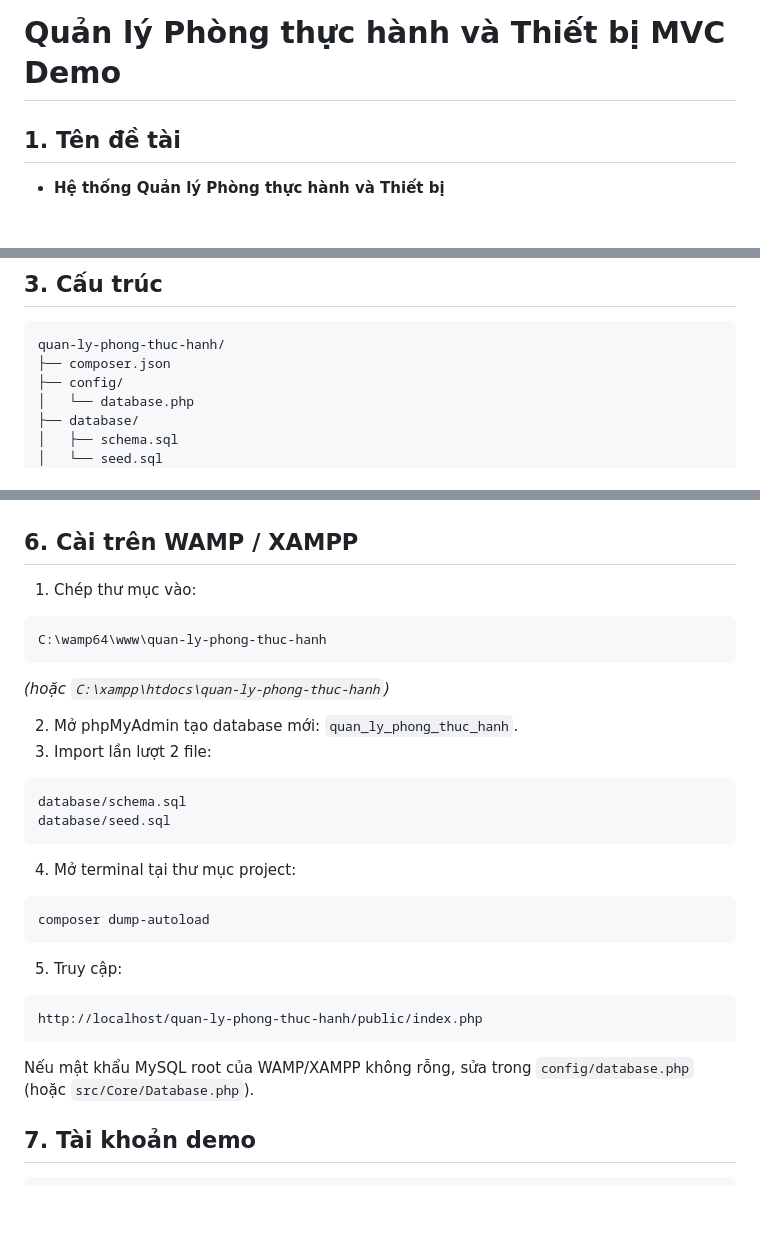
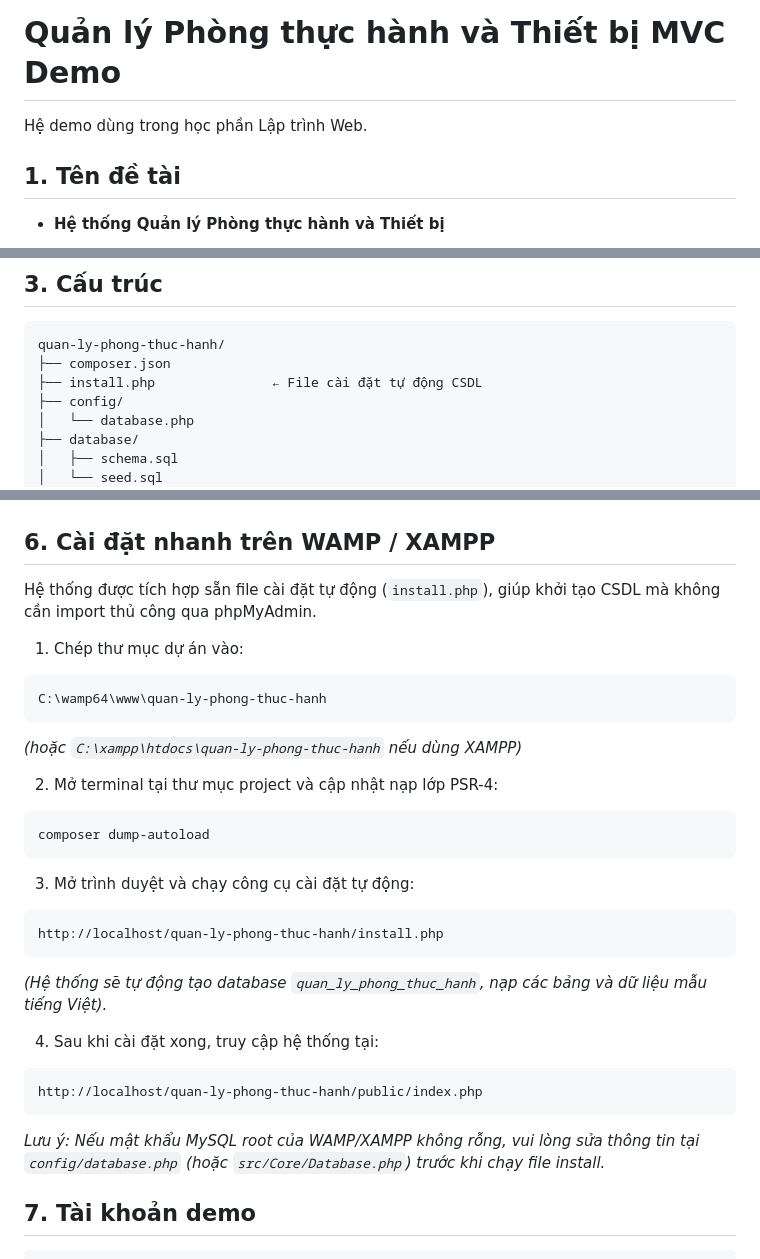
Before and after one commit to Hung-qwerty/quan-ly-phong-thuc-hanh, a Markdown page: README.md, 3 parts joined by grey strips. GitHub-like rendering; blank space fills up the shorter version.

Commit message:
Cập nhật readme

````diff
--- a/README.md
+++ b/README.md
@@ -1,4 +1,6 @@
 # Quản lý Phòng thực hành và Thiết bị MVC Demo
+
+Hệ demo dùng trong học phần Lập trình Web.
 
 ## 1. Tên đề tài
 * **Hệ thống Quản lý Phòng thực hành và Thiết bị**
@@ -17,6 +19,7 @@ Quản lý Phòng thực hành và Thiết bị là dự án được dùng đ
 ```text
 quan-ly-phong-thuc-hanh/
 ├── composer.json
+├── install.php               ← File cài đặt tự động CSDL
 ├── config/
 │   └── database.php
 ├── database/
@@ -63,36 +66,37 @@ quan-ly-phong-thuc-hanh/
 ## 5. Sơ đồ ERD Cơ sở dữ liệu
 ![Sơ đồ ERD hệ thống](./erd.png)
 
-## 6. Cài trên WAMP / XAMPP
+## 6. Cài đặt nhanh trên WAMP / XAMPP
 
-1. Chép thư mục vào:
+Hệ thống được tích hợp sẵn file cài đặt tự động (`install.php`), giúp khởi tạo CSDL mà không cần import thủ công qua phpMyAdmin.
+
+1. Chép thư mục dự án vào:
 
 ```text
 C:\wamp64\www\quan-ly-phong-thuc-hanh
 ```
-*(hoặc `C:\xampp\htdocs\quan-ly-phong-thuc-hanh`)*
+*(hoặc `C:\xampp\htdocs\quan-ly-phong-thuc-hanh` nếu dùng XAMPP)*
 
-2. Mở phpMyAdmin tạo database mới: `quan_ly_phong_thuc_hanh`.
-3. Import lần lượt 2 file:
-
-```text
-database/schema.sql
-database/seed.sql
-```
-
-4. Mở terminal tại thư mục project:
+2. Mở terminal tại thư mục project và cập nhật nạp lớp PSR-4:
 
 ```bash
 composer dump-autoload
 ```
 
-5. Truy cập:
+3. Mở trình duyệt và chạy công cụ cài đặt tự động:
+
+```text
+http://localhost/quan-ly-phong-thuc-hanh/install.php
+```
+*(Hệ thống sẽ tự động tạo database `quan_ly_phong_thuc_hanh`, nạp các bảng và dữ liệu mẫu tiếng Việt).*
+
+4. Sau khi cài đặt xong, truy cập hệ thống tại:
 
 ```text
 http://localhost/quan-ly-phong-thuc-hanh/public/index.php
 ```
 
-Nếu mật khẩu MySQL root của WAMP/XAMPP không rỗng, sửa trong `config/database.php` (hoặc `src/Core/Database.php`).
+*Lưu ý: Nếu mật khẩu MySQL root của WAMP/XAMPP không rỗng, vui lòng sửa thông tin tại `config/database.php` (hoặc `src/Core/Database.php`) trước khi chạy file install.*
 
 ## 7. Tài khoản demo
 
````
